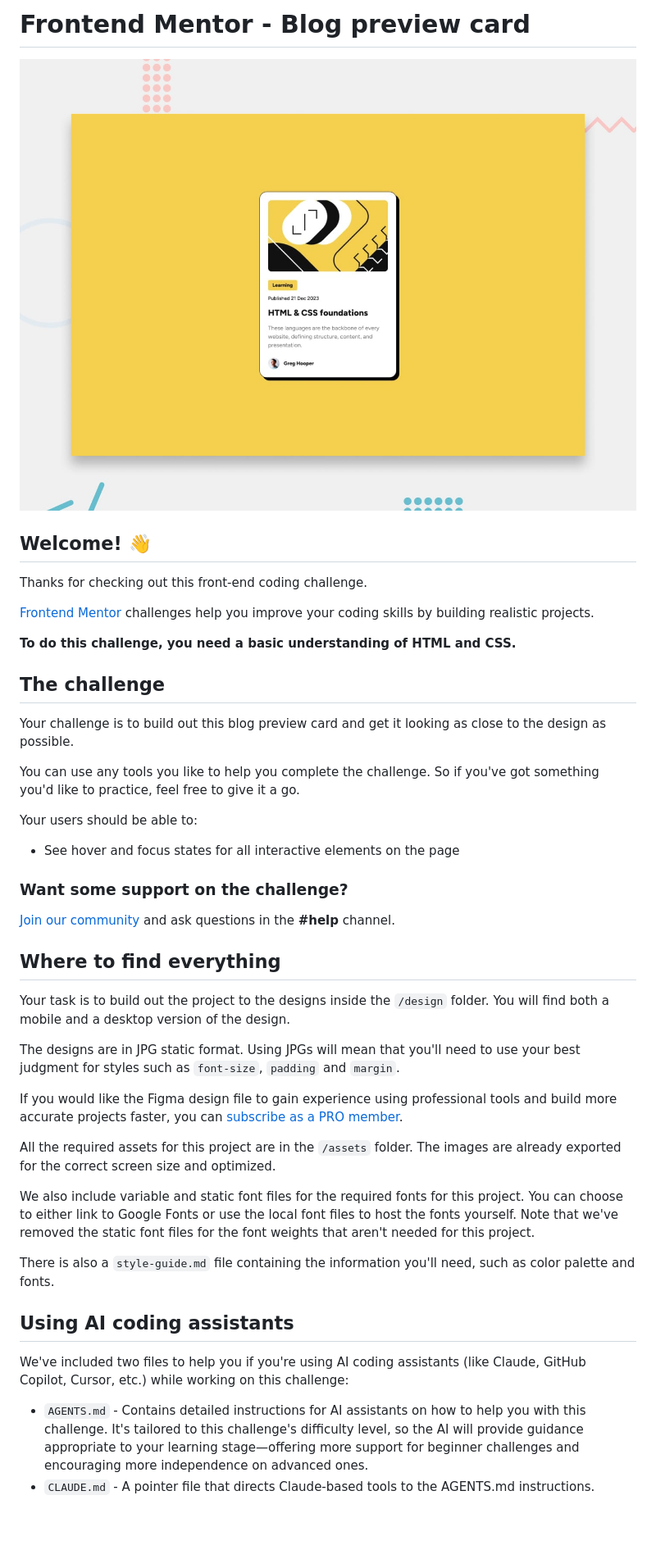
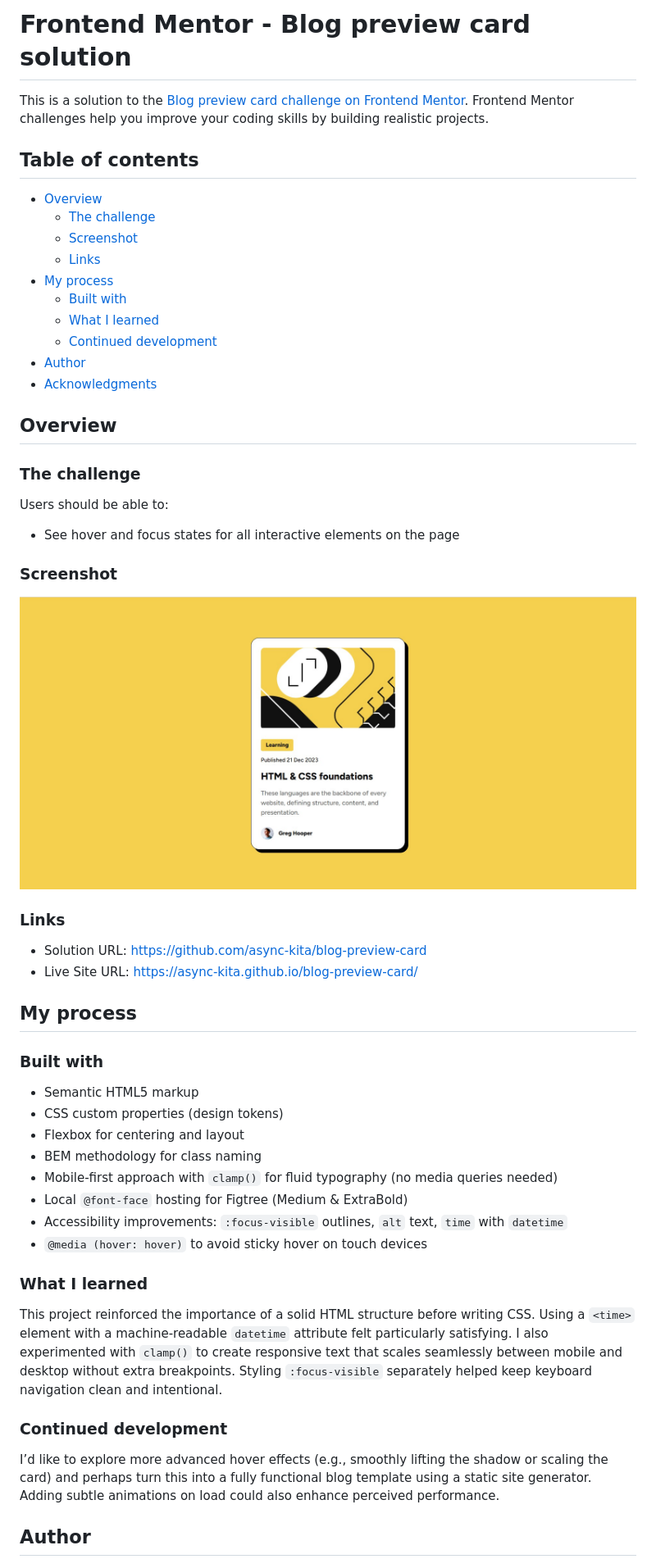
Before and after one commit to async-kita/blog-preview-card, a Markdown page: README.md, the part around one of its changes. Shown at 82% size. Drawn GitHub-style; pictures changed too: screenshot.jpg (added); blank space fills up the shorter version.

Commit message:
docs: update README.md

```diff
--- a/README.md
+++ b/README.md
@@ -1,47 +1,57 @@
-# Frontend Mentor - Blog preview card
+# Frontend Mentor - Blog preview card solution
 
-![Design preview for the Blog preview card coding challenge](./preview.jpg)
+This is a solution to the [Blog preview card challenge on Frontend Mentor](https://www.frontendmentor.io/challenges/blog-preview-card-ckPaj01IcS). Frontend Mentor challenges help you improve your coding skills by building realistic projects.
 
-## Welcome! 👋
+## Table of contents
 
-Thanks for checking out this front-end coding challenge.
+- [Overview](#overview)
+    - [The challenge](#the-challenge)
+    - [Screenshot](#screenshot)
+    - [Links](#links)
+- [My process](#my-process)
+    - [Built with](#built-with)
+    - [What I learned](#what-i-learned)
+    - [Continued development](#continued-development)
+- [Author](#author)
+- [Acknowledgments](#acknowledgments)
 
-[Frontend Mentor](https://www.frontendmentor.io) challenges help you improve your coding skills by building realistic projects.
+## Overview
 
-**To do this challenge, you need a basic understanding of HTML and CSS.**
+### The challenge
 
-## The challenge
-
-Your challenge is to build out this blog preview card and get it looking as close to the design as possible.
-
-You can use any tools you like to help you complete the challenge. So if you've got something you'd like to practice, feel free to give it a go.
-
-Your users should be able to:
+Users should be able to:
 
 - See hover and focus states for all interactive elements on the page
 
-### Want some support on the challenge?
+### Screenshot
 
-[Join our community](https://www.frontendmentor.io/community) and ask questions in the **#help** channel.
+![Solution screenshot](./screenshot.jpg)
 
-## Where to find everything
+### Links
 
-Your task is to build out the project to the designs inside the `/design` folder. You will find both a mobile and a desktop version of the design.
+- Solution URL: [https://github.com/async-kita/blog-preview-card](https://github.com/async-kita/blog-preview-card)
+- Live Site URL: [https://async-kita.github.io/blog-preview-card/](https://async-kita.github.io/blog-preview-card/)
 
-The designs are in JPG static format. Using JPGs will mean that you'll need to use your best judgment for styles such as `font-size`, `padding` and `margin`.
+## My process
 
-If you would like the Figma design file to gain experience using professional tools and build more accurate projects faster, you can [subscribe as a PRO member](https://www.frontendmentor.io/pro).
+### Built with
 
-All the required assets for this project are in the `/assets` folder. The images are already exported for the correct screen size and optimized.
+- Semantic HTML5 markup
+- CSS custom properties (design tokens)
+- Flexbox for centering and layout
+- BEM methodology for class naming
+- Mobile-first approach with `clamp()` for fluid typography (no media queries needed)
+- Local `@font-face` hosting for Figtree (Medium & ExtraBold)
+- Accessibility improvements: `:focus-visible` outlines, `alt` text, `time` with `datetime`
+- `@media (hover: hover)` to avoid sticky hover on touch devices
 
-We also include variable and static font files for the required fonts for this project. You can choose to either link to Google Fonts or use the local font files to host the fonts yourself. Note that we've removed the static font files for the font weights that aren't needed for this project.
+### What I learned
 
-There is also a `style-guide.md` file containing the information you'll need, such as color palette and fonts.
+This project reinforced the importance of a solid HTML structure before writing CSS. Using a `<time>` element with a machine-readable `datetime` attribute felt particularly satisfying. I also experimented with `clamp()` to create responsive text that scales seamlessly between mobile and desktop without extra breakpoints. Styling `:focus-visible` separately helped keep keyboard navigation clean and intentional.
 
-## Using AI coding assistants
+### Continued development
 
-We've included two files to help you if you're using AI coding assistants (like Claude, GitHub Copilot, Cursor, etc.) while working on this challenge:
+I’d like to explore more advanced hover effects (e.g., smoothly lifting the shadow or scaling the card) and perhaps turn this into a fully functional blog template using a static site generator. Adding subtle animations on load could also enhance perceived performance.
 
-- `AGENTS.md` - Contains detailed instructions for AI assistants on how to help you with this challenge. It's tailored to this challenge's difficulty level, so the AI will provide guidance appropriate to your learning stage—offering more support for beginner challenges and encouraging more independence on advanced ones.
-- `CLAUDE.md` - A pointer file that directs Claude-based tools to the AGENTS.md instructions.
+## Author
 
```
Also changed, not shown: other parts of README.md (+4 -57 lines).
